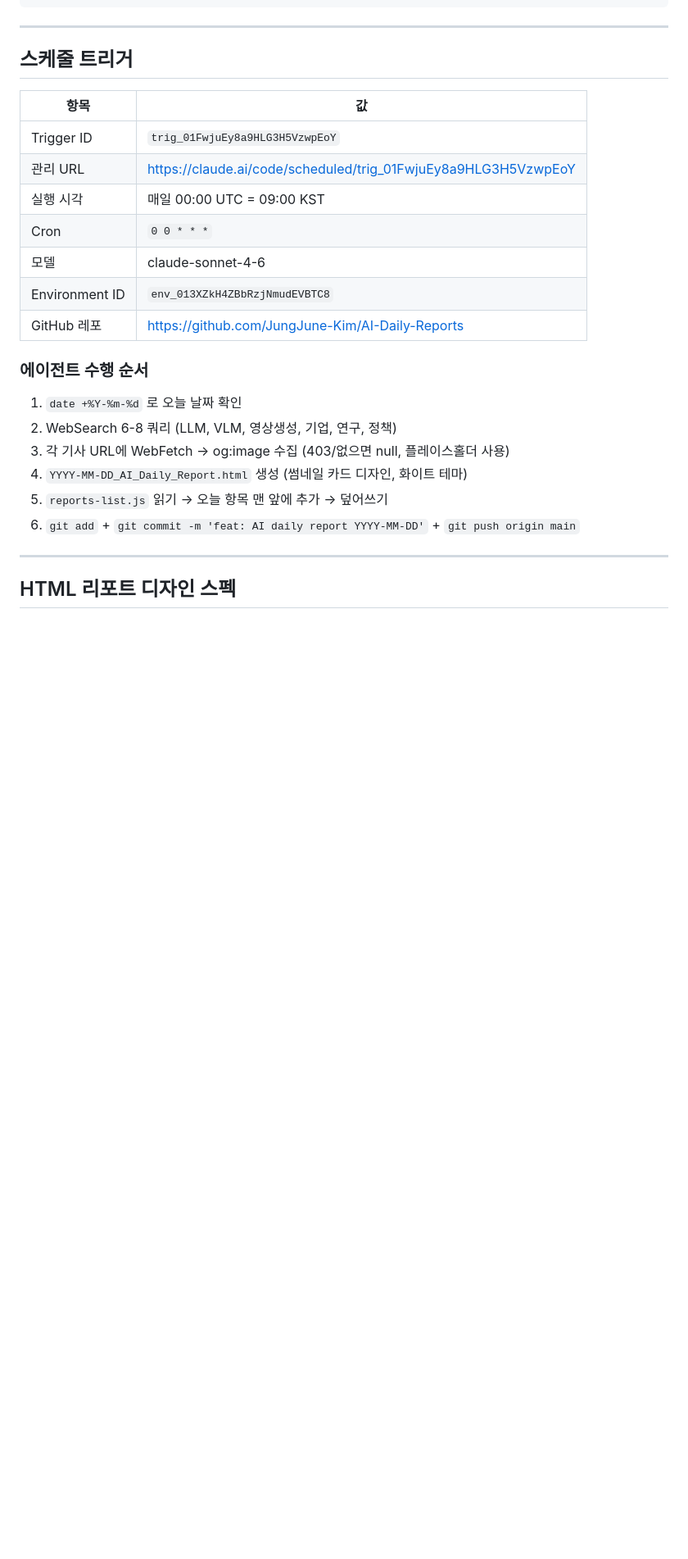
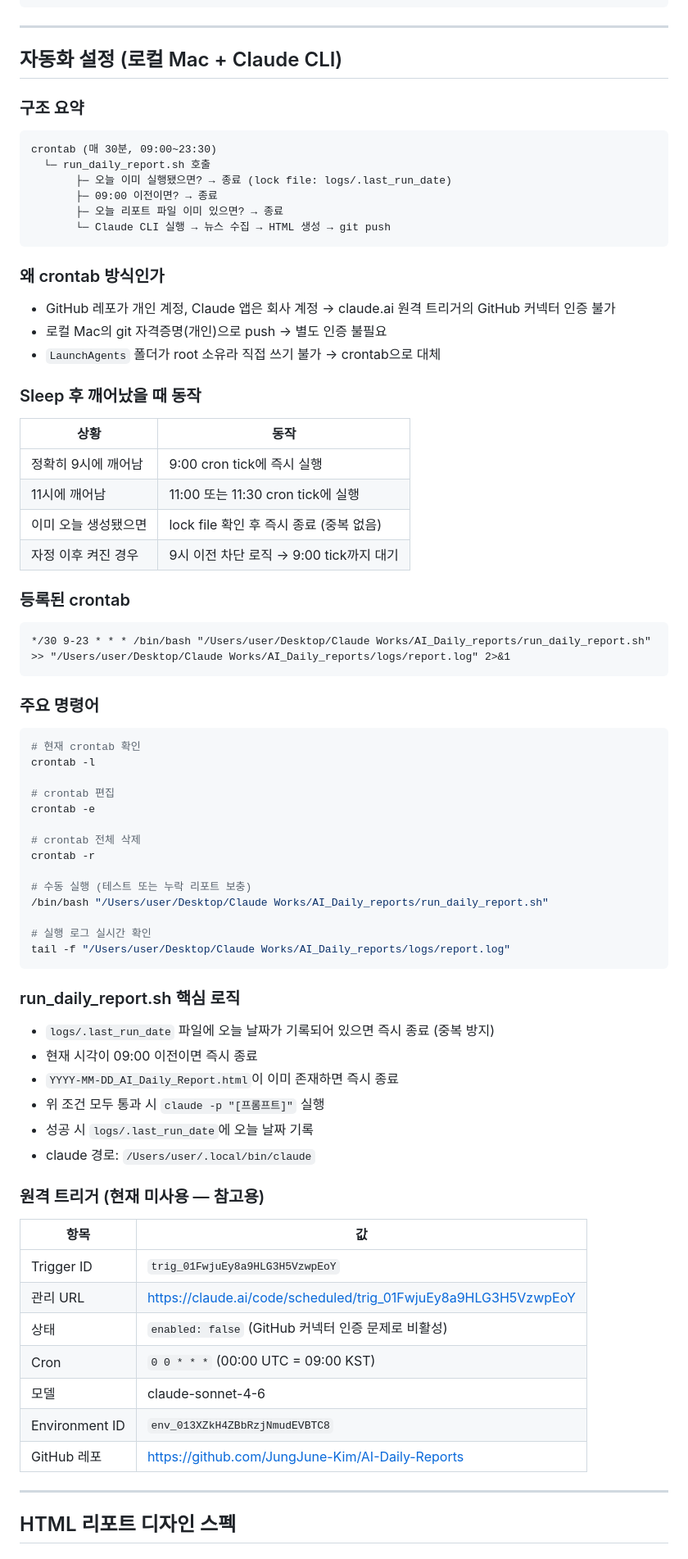
Before and after one commit to JungJune-Kim/AI-Daily-Reports, a Markdown page: handoff.md, the part around one of its changes. Shown at 82% size. Drawn GitHub-style; blank space fills up the shorter version.

Commit message:
docs: handoff.md 업데이트 (로컬 자동화 설정 반영)

````diff
--- a/handoff.md
+++ b/handoff.md
@@ -44,25 +48,73 @@ window.AI_REPORTS = [
 
 ---
 
-## 스케줄 트리거
+## 자동화 설정 (로컬 Mac + Claude CLI)
 
+### 구조 요약
+
+```
+crontab (매 30분, 09:00~23:30)
+  └─ run_daily_report.sh 호출
+       ├─ 오늘 이미 실행됐으면? → 종료 (lock file: logs/.last_run_date)
+       ├─ 09:00 이전이면? → 종료
+       ├─ 오늘 리포트 파일 이미 있으면? → 종료
+       └─ Claude CLI 실행 → 뉴스 수집 → HTML 생성 → git push
+```
+
+### 왜 crontab 방식인가
+- GitHub 레포가 개인 계정, Claude 앱은 회사 계정 → claude.ai 원격 트리거의 GitHub 커넥터 인증 불가
+- 로컬 Mac의 git 자격증명(개인)으로 push → 별도 인증 불필요
+- `LaunchAgents` 폴더가 root 소유라 직접 쓰기 불가 → crontab으로 대체
+
+### Sleep 후 깨어났을 때 동작
+| 상황 | 동작 |
+|---|---|
+| 정확히 9시에 깨어남 | 9:00 cron tick에 즉시 실행 |
+| 11시에 깨어남 | 11:00 또는 11:30 cron tick에 실행 |
+| 이미 오늘 생성됐으면 | lock file 확인 후 즉시 종료 (중복 없음) |
+| 자정 이후 켜진 경우 | 9시 이전 차단 로직 → 9:00 tick까지 대기 |
+
+### 등록된 crontab
+```
+*/30 9-23 * * * /bin/bash "/Users/user/Desktop/Claude Works/AI_Daily_reports/run_daily_report.sh" >> "/Users/user/Desktop/Claude Works/AI_Daily_reports/logs/report.log" 2>&1
+```
+
+### 주요 명령어
+```bash
+# 현재 crontab 확인
+crontab -l
+
+# crontab 편집
+crontab -e
+
+# crontab 전체 삭제
+crontab -r
+
+# 수동 실행 (테스트 또는 누락 리포트 보충)
+/bin/bash "/Users/user/Desktop/Claude Works/AI_Daily_reports/run_daily_report.sh"
+
+# 실행 로그 실시간 확인
+tail -f "/Users/user/Desktop/Claude Works/AI_Daily_reports/logs/report.log"
+```
+
+### run_daily_report.sh 핵심 로직
+- `logs/.last_run_date` 파일에 오늘 날짜가 기록되어 있으면 즉시 종료 (중복 방지)
+- 현재 시각이 09:00 이전이면 즉시 종료
+- `YYYY-MM-DD_AI_Daily_Report.html`이 이미 존재하면 즉시 종료
+- 위 조건 모두 통과 시 `claude -p "[프롬프트]"` 실행
+- 성공 시 `logs/.last_run_date`에 오늘 날짜 기록
+- claude 경로: `/Users/user/.local/bin/claude`
+
+### 원격 트리거 (현재 미사용 — 참고용)
 | 항목 | 값 |
 |---|---|
 | Trigger ID | `trig_01FwjuEy8a9HLG3H5VzwpEoY` |
 | 관리 URL | https://claude.ai/code/scheduled/trig_01FwjuEy8a9HLG3H5VzwpEoY |
-| 실행 시각 | 매일 00:00 UTC = 09:00 KST |
-| Cron | `0 0 * * *` |
+| 상태 | `enabled: false` (GitHub 커넥터 인증 문제로 비활성) |
+| Cron | `0 0 * * *` (00:00 UTC = 09:00 KST) |
 | 모델 | claude-sonnet-4-6 |
 | Environment ID | `env_013XZkH4ZBbRzjNmudEVBTC8` |
 | GitHub 레포 | https://github.com/JungJune-Kim/AI-Daily-Reports |
-
-### 에이전트 수행 순서
-1. `date +%Y-%m-%d` 로 오늘 날짜 확인
-2. WebSearch 6-8 쿼리 (LLM, VLM, 영상생성, 기업, 연구, 정책)
-3. 각 기사 URL에 WebFetch → og:image 수집 (403/없으면 null, 플레이스홀더 사용)
-4. `YYYY-MM-DD_AI_Daily_Report.html` 생성 (썸네일 카드 디자인, 화이트 테마)
-5. `reports-list.js` 읽기 → 오늘 항목 맨 앞에 추가 → 덮어쓰기
-6. `git add` + `git commit -m 'feat: AI daily report YYYY-MM-DD'` + `git push origin main`
 
 ---
 
````
Also changed, not shown: other parts of handoff.md (+27 -32 lines).
